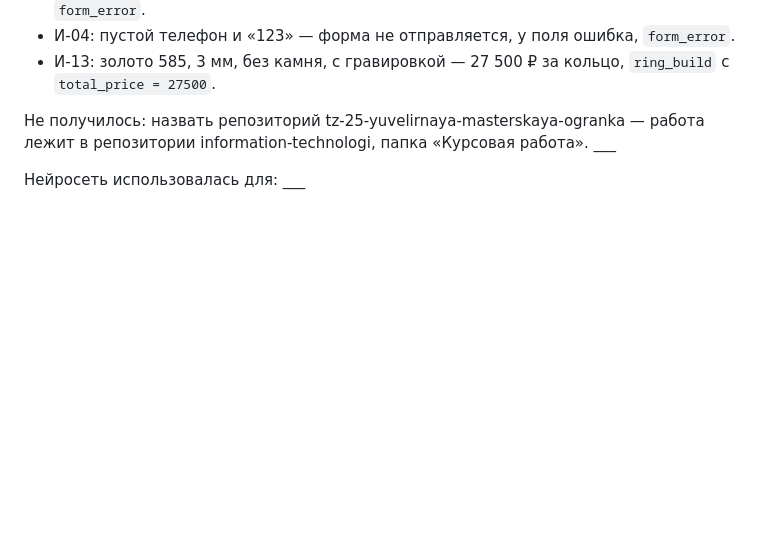
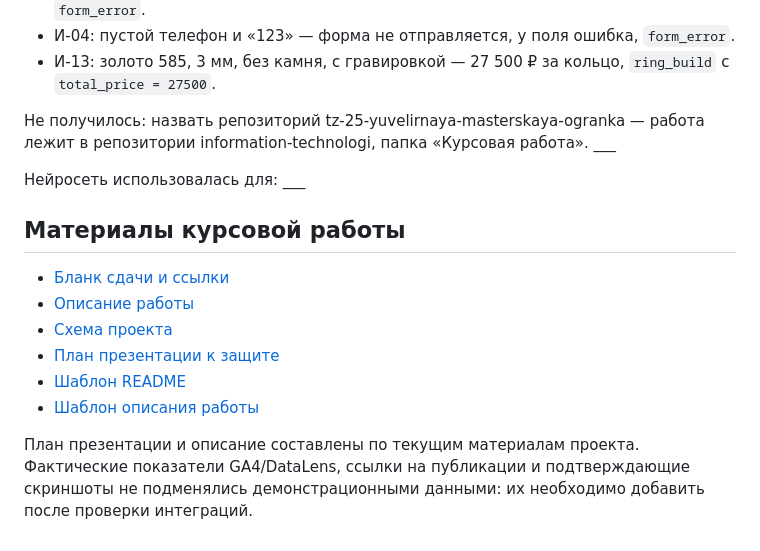
Before and after one commit to aleksandra-gur/information-technologi, a Markdown page: Курсовая работа/README.md, the part around the change. Rendered like a GitHub page; blank space fills up the shorter version.

Commit message:
Обновить README и добавить навигацию по материалам курсовой

```diff
--- a/Курсовая работа/README.md
+++ b/Курсовая работа/README.md
@@ -53,3 +53,15 @@
 Не получилось: назвать репозиторий tz-25-yuvelirnaya-masterskaya-ogranka — работа лежит в репозитории information-technologi, папка «Курсовая работа». ___
 
 Нейросеть использовалась для: ___
+
+
+## Материалы курсовой работы
+
+- [Бланк сдачи и ссылки](kursovaya.md)
+- [Описание работы](docs/opisanie.md)
+- [Схема проекта](docs/scheme.svg)
+- [План презентации к защите](presentation/prezentaciya.md)
+- [Шаблон README](shablon_README.md)
+- [Шаблон описания работы](shablon_opisanie.md)
+
+План презентации и описание составлены по текущим материалам проекта. Фактические показатели GA4/DataLens, ссылки на публикации и подтверждающие скриншоты не подменялись демонстрационными данными: их необходимо добавить после проверки интеграций.
```
